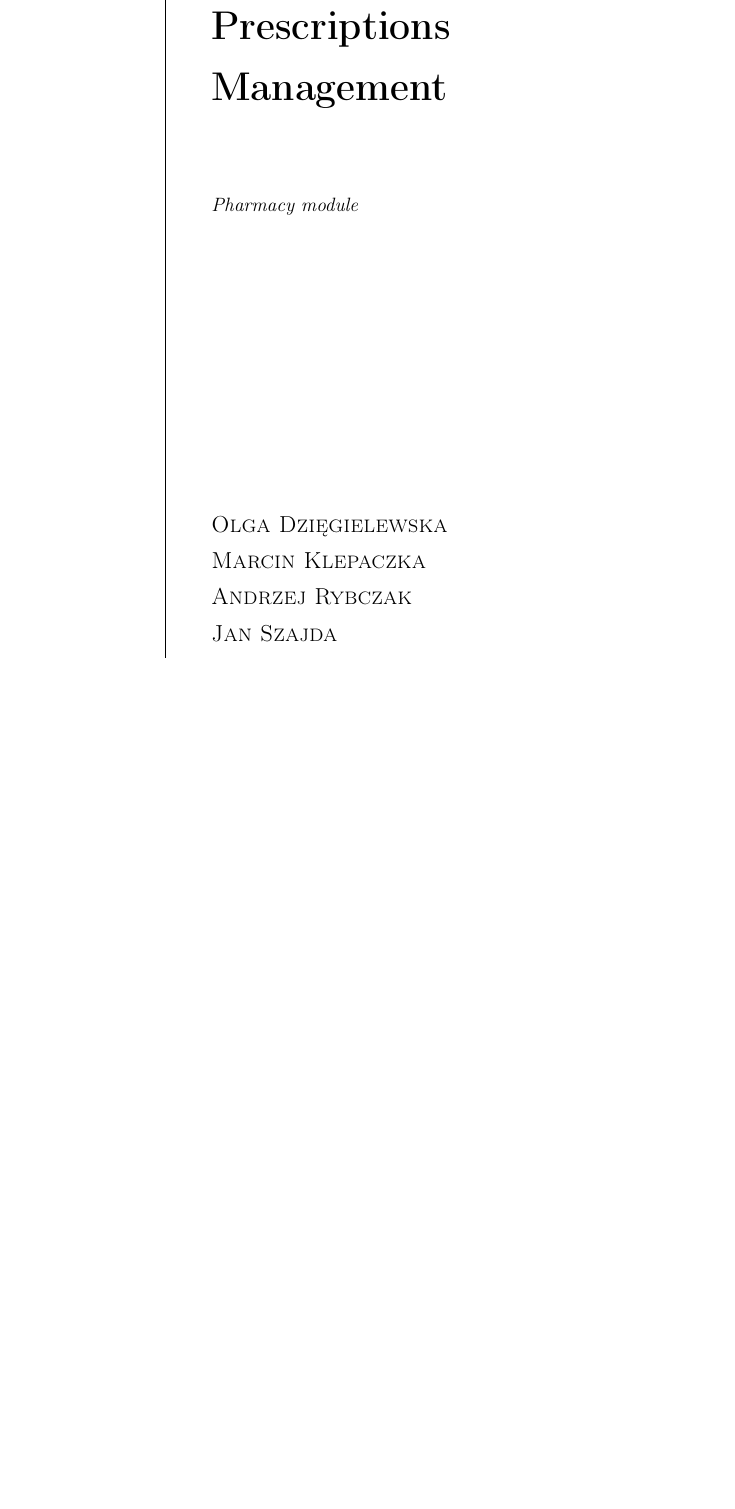
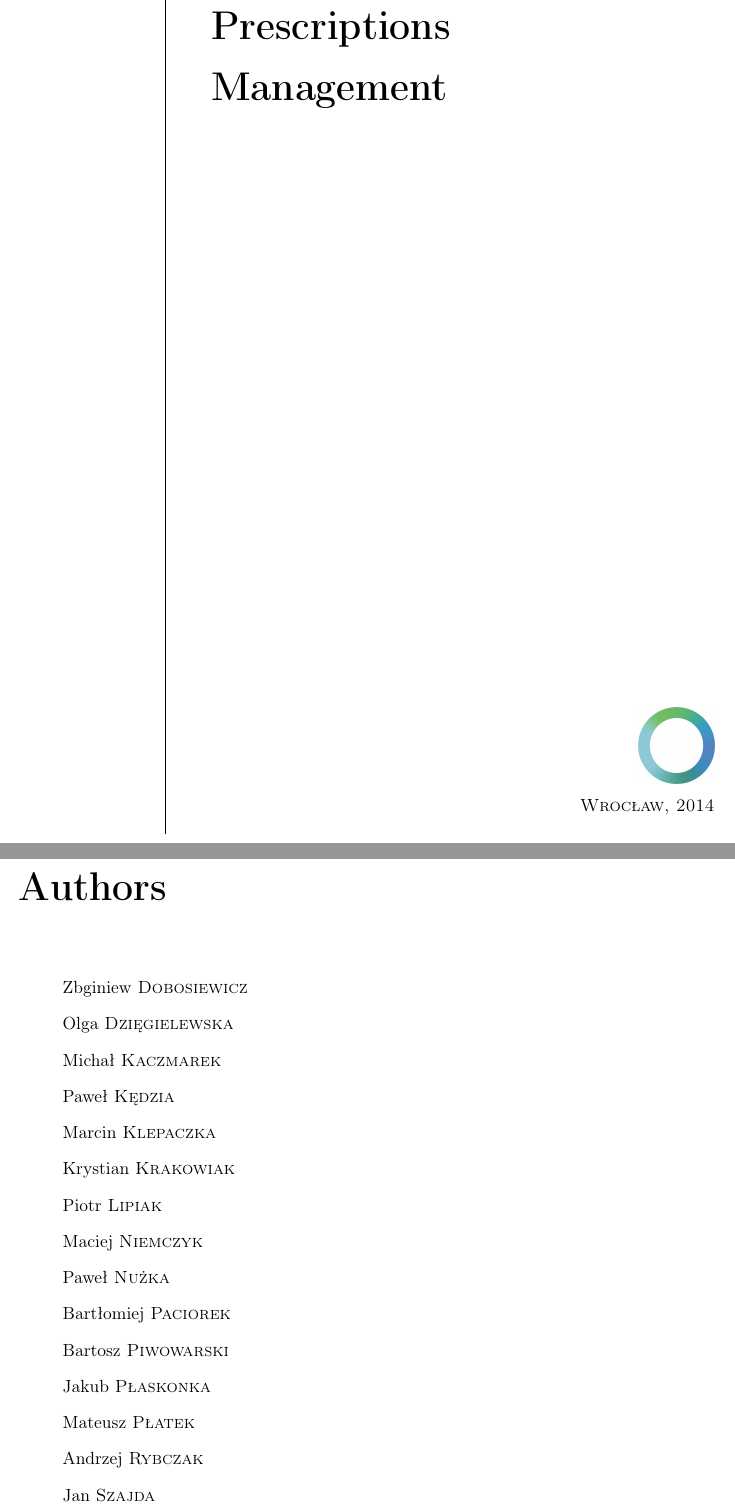
Before and after one commit to szajda/pharmacy_module, a LaTeX document (main.tex): part of page 1 of 55 before the commit and two parts of pages 1 and 2 of 57 after it, the two joined at a grey line, cut so that both start at the same text, the shorter picture padded with empty space. Compiled offline with pdfLaTeX.

Commit message:
some fixes

```diff
--- a/main.tex
+++ b/main.tex
@@ -68,12 +68,12 @@
 {\noindent\Huge\bfseries Prescriptions  \\[0.5\baselineskip]  Management
  \\[0.5\baselineskip]
 }\\[2\baselineskip] % Title
-{\large \textit{Pharmacy module}}\\[4\baselineskip] % Tagline or further description
 
 
-\vspace{0.2\textheight} % Whitespace between the title block and the publisher
-{\noindent  }{\Large \textsc{Olga Dzięgielewska\\[0.5\baselineskip] Marcin Klepaczka\\[0.5\baselineskip] Andrzej Rybczak\\[0.5\baselineskip] Jan Szajda}} % Author name % Publisher and logo
-\vspace{0.1\textheight} % Whitespace between the title block and the publisher
+\vspace{0.5\textheight}
+%\vspace{0.2\textheight} % Whitespace between the title block and the publisher
+%{\noindent  }{\Large \textsc{Olga Dzięgielewska\\[0.5\baselineskip] Marcin Klepaczka\\[0.5\baselineskip] %Andrzej Rybczak\\[0.5\baselineskip] Jan Szajda}} % Author name % Publisher and logo
+%\vspace{0.1\textheight} % Whitespace between the title block and the publisher
 \begin{flushright}
 \includegraphics[scale=0.5]{"plaq"}
 {\noindent  }{\\[0.3\baselineskip] \textsc{Wrocław, 2014}}
@@ -82,13 +82,42 @@
 
 \endgroup}
 
+
 %
 %---------------------   end of the 'preamble'
 %
 \begin{document}
 %-----------------------------------------------------------
+\chead{}
+\rhead{\includegraphics[scale=0.1]{"plaq"}}
+\lfoot{}
+\cfoot{\thepage}
+\rfoot{}
+
 
 %\maketitle
 \thispagestyle{empty}
 \titleGM
+
+\chapter*{Authors}
+\begin{itemize}
+
+\item[] Zbginiew \textsc{Dobosiewicz}
+\item[] Olga \textsc{Dzięgielewska}
+\item[] Michał \textsc{Kaczmarek}
+\item[] Paweł \textsc{Kędzia}
+\item[] Marcin \textsc{Klepaczka}
+\item[] Krystian \textsc{Krakowiak}
+\item[] Piotr \textsc{Lipiak}
+\item[] Maciej \textsc{Niemczyk}
+\item[] Paweł \textsc{Nużka}
+\item[] Bartłomiej \textsc{Paciorek}
+\item[] Bartosz \textsc{Piwowarski}
+\item[] Jakub \textsc{Płaskonka}
+\item[] Mateusz \textsc{Płatek}
+\item[] Andrzej \textsc{Rybczak}
+\item[] Jan  \textsc{Szajda}
+\end{itemize}
+
+
 %-----------------------------------------------------------
@@ -102,4 +131,3 @@
 
 \onehalfspacing
 
-\lhead[]{\textit{Prescriptions management: Pharmacy module }}
```
Also changed, not shown: main.pdf, main.tex (19 more changed lines), 10 other files.
